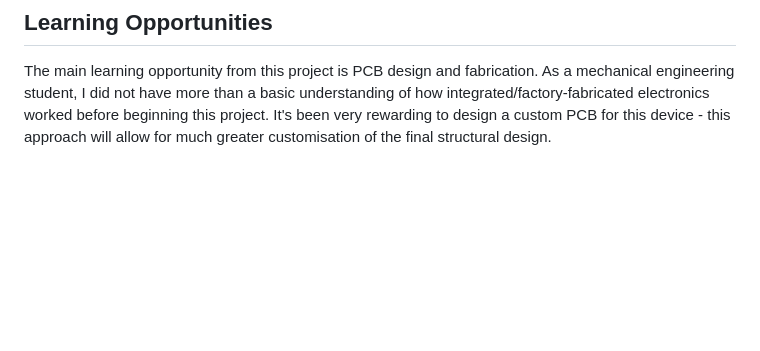
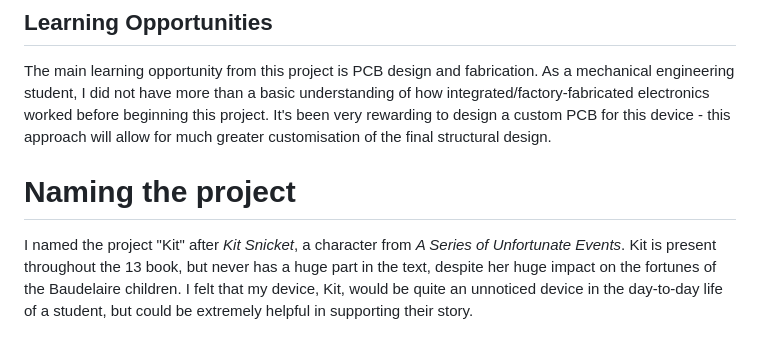
Before and after one commit to alexlonsdale/alexlonsdale.github.io, a Markdown page: projects/study-bot.md, the part around the change. Rendered like a GitHub page; blank space fills up the shorter version.

Commit message:
updated some study bot

```diff
--- a/projects/study-bot.md
+++ b/projects/study-bot.md
@@ -32,3 +32,7 @@ Currently, I'm still brainstorming ideas for the project. An advantage to the ap
 ## Learning Opportunities
 
 The main learning opportunity from this project is PCB design and fabrication. As a mechanical engineering student, I did not have more than a basic understanding of how integrated/factory-fabricated electronics worked before beginning this project. It's been very rewarding to design a custom PCB for this device - this approach will allow for much greater customisation of the final structural design.
+
+# Naming the project
+
+I named the project "Kit" after *Kit Snicket*, a character from *A Series of Unfortunate Events*. Kit is present throughout the 13 book, but never has a huge part in the text, despite her huge impact on the fortunes of the Baudelaire children. I felt that my device, Kit, would be quite an unnoticed device in the day-to-day life of a student, but could be extremely helpful in supporting their story.
```
